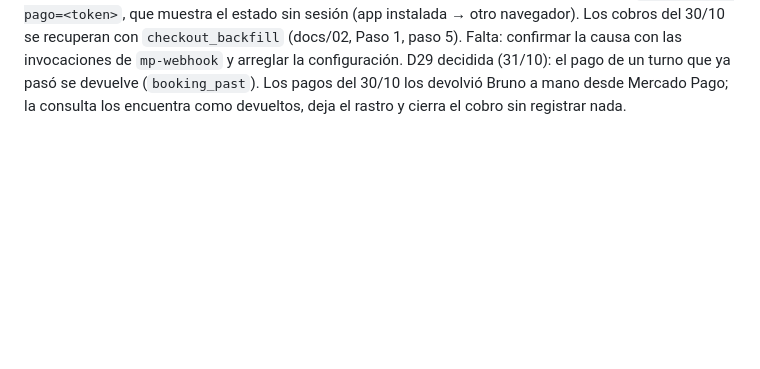
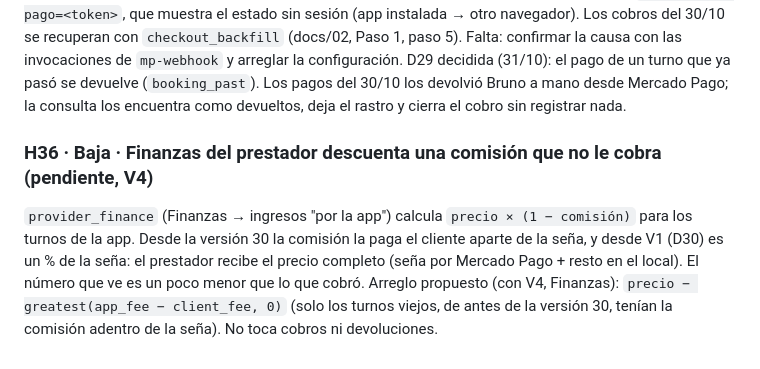
Before and after one commit to bruce-hash/TuTiempoTurnero, a Markdown page: docs/00-estado-y-hallazgos.md, the part around the change. Drawn GitHub-style; blank space fills up the shorter version.

Commit message:
docs/00: H36, Finanzas del prestador descuenta una comisión que no le cobra (para V4)
Co-Authored-By: Claude Opus 5.5 <noreply@anthropic.com>
Claude-Session: https://claude.ai/code/session_01HWDJrLxHANLBaeZ84X4ujX

```diff
--- a/docs/00-estado-y-hallazgos.md
+++ b/docs/00-estado-y-hallazgos.md
@@ -395,3 +395,11 @@ navegador). Los cobros del 30/10 se recuperan con `checkout_backfill` (docs/02,
 causa con las invocaciones de `mp-webhook` y arreglar la configuración. D29 decidida (31/10): el pago de un turno que
 ya pasó se devuelve (`booking_past`). Los pagos del 30/10 los devolvió Bruno a mano desde Mercado Pago; la consulta los
 encuentra como devueltos, deja el rastro y cierra el cobro sin registrar nada.
+
+
+### H36 · Baja · Finanzas del prestador descuenta una comisión que no le cobra (pendiente, V4)
+`provider_finance` (Finanzas → ingresos "por la app") calcula `precio × (1 − comisión)` para los turnos de la app. Desde la
+versión 30 la comisión la paga el cliente aparte de la seña, y desde V1 (D30) es un % de la seña: el prestador recibe el
+precio completo (seña por Mercado Pago + resto en el local). El número que ve es un poco menor que lo que cobró. Arreglo
+propuesto (con V4, Finanzas): `precio − greatest(app_fee − client_fee, 0)` (solo los turnos viejos, de antes de la versión
+30, tenían la comisión adentro de la seña). No toca cobros ni devoluciones.
```
